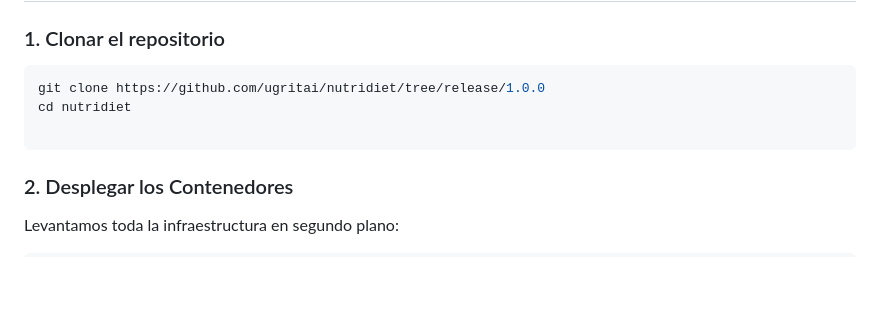
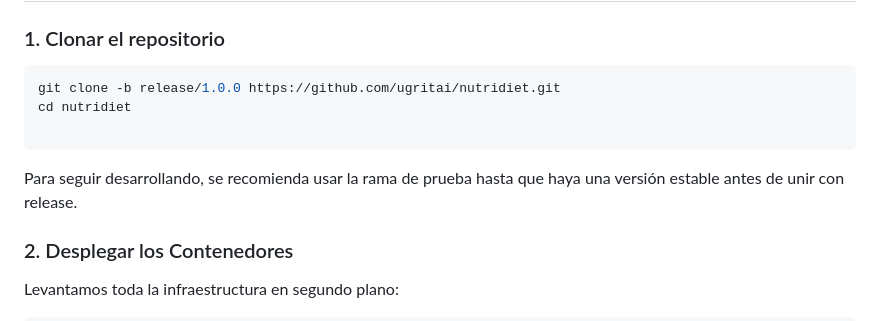
Before and after one commit to ugritai/nutridiet, a Markdown page: README.md, the part around the change. Rendered like a GitHub page; blank space fills up the shorter version.

Commit message:
Fix clone command and add development branch recommendation
Updated clone command to use correct branch syntax and added recommendation for using the test branch.

````diff
--- a/README.md
+++ b/README.md
@@ -84,10 +84,11 @@ MONGO_APP_PASS=<user-pass>
 ### 1. Clonar el repositorio
 
 ```bash
-git clone https://github.com/ugritai/nutridiet/tree/release/1.0.0
+git clone -b release/1.0.0 https://github.com/ugritai/nutridiet.git
 cd nutridiet
 
 ```
+Para seguir desarrollando, se recomienda usar la rama de prueba hasta que haya una versión estable antes de unir con release.
 
 ### 2. Desplegar los Contenedores
 
````
